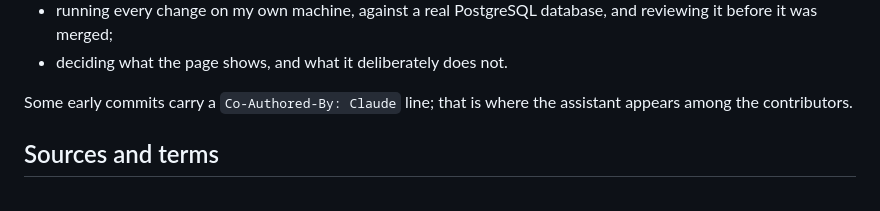
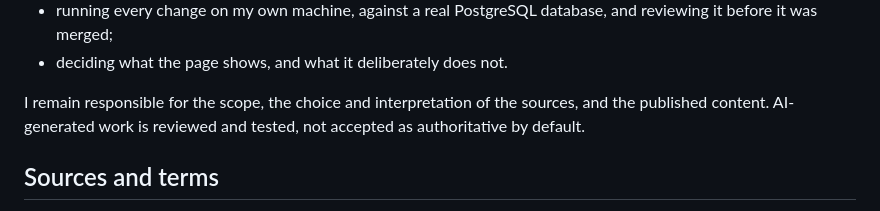
Before and after one commit to Elcebir71/nijkerk-transition-monitor, a Markdown page: README.md, the part around the change. Drawn GitHub-style.

Commit message:
README: responsibility statement
Clarify responsibility for AI-generated content in README.

```diff
--- a/README.md
+++ b/README.md
@@ -237,8 +237,9 @@ record, which is why Claude appears among the contributors. My part:
   database, and reviewing it before it was merged;
 - deciding what the page shows, and what it deliberately does not.
 
-Some early commits carry a `Co-Authored-By: Claude` line; that is
-where the assistant appears among the contributors.
+I remain responsible for the scope, the choice and interpretation of the
+sources, and the published content. AI-generated work is reviewed and
+tested, not accepted as authoritative by default.
 
 ## Sources and terms
 
```
